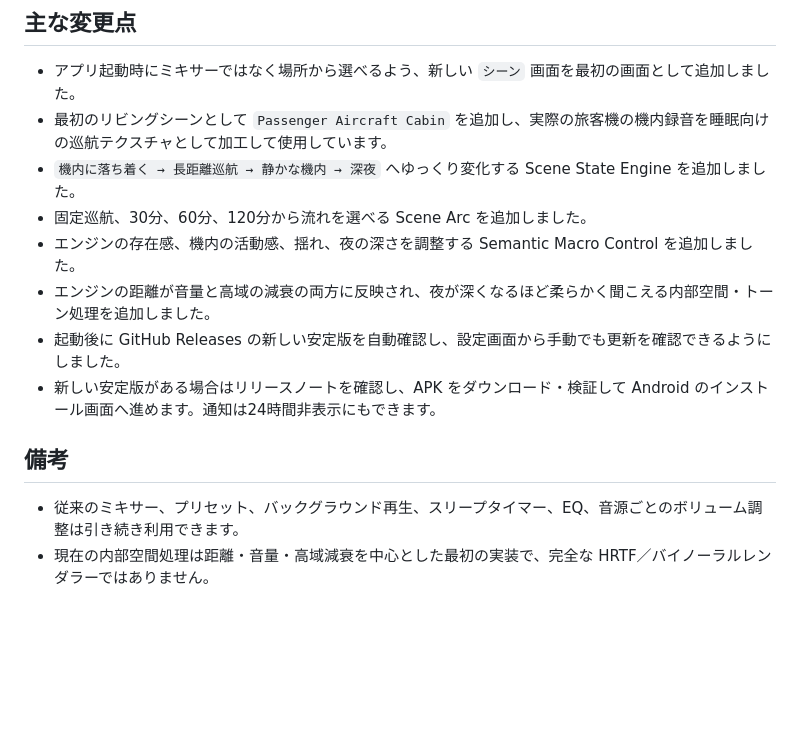
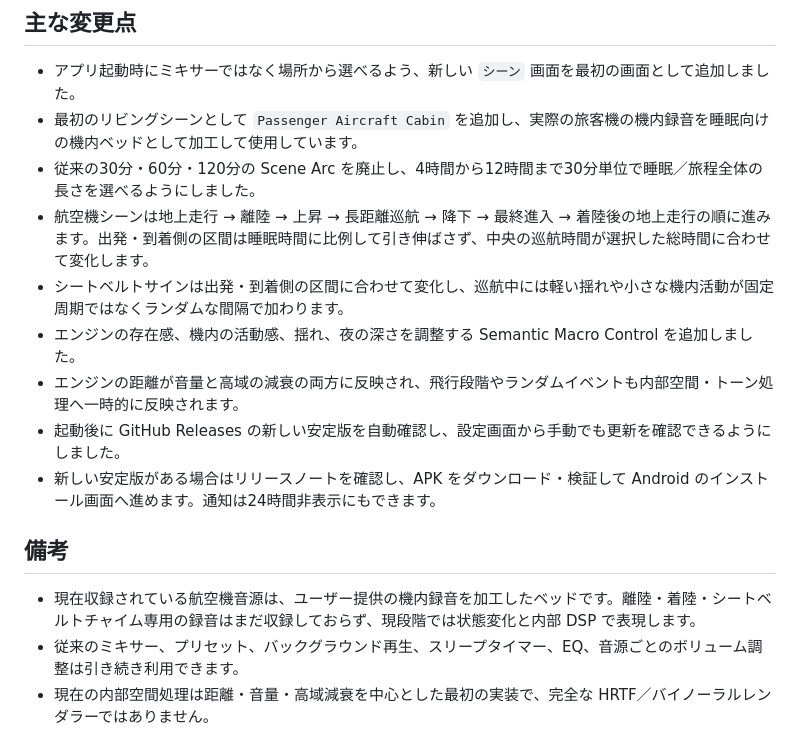
Before and after one commit to scenesua/Lullaby-scene, a Markdown page: RELEASE_NOTES_1.1.0-alpha.2.md, the part around one of its changes. GitHub-like rendering; blank space fills up the shorter version.

```diff
--- a/RELEASE_NOTES_1.1.0-alpha.2.md
+++ b/RELEASE_NOTES_1.1.0-alpha.2.md
@@ -43,16 +47,18 @@
 ## 主な変更点
 
 - アプリ起動時にミキサーではなく場所から選べるよう、新しい `シーン` 画面を最初の画面として追加しました。
-- 最初のリビングシーンとして `Passenger Aircraft Cabin` を追加し、実際の旅客機の機内録音を睡眠向けの巡航テクスチャとして加工して使用しています。
-- `機内に落ち着く → 長距離巡航 → 静かな機内 → 深夜` へゆっくり変化する Scene State Engine を追加しました。
-- 固定巡航、30分、60分、120分から流れを選べる Scene Arc を追加しました。
+- 最初のリビングシーンとして `Passenger Aircraft Cabin` を追加し、実際の旅客機の機内録音を睡眠向けの機内ベッドとして加工して使用しています。
+- 従来の30分・60分・120分の Scene Arc を廃止し、4時間から12時間まで30分単位で睡眠／旅程全体の長さを選べるようにしました。
+- 航空機シーンは地上走行 → 離陸 → 上昇 → 長距離巡航 → 降下 → 最終進入 → 着陸後の地上走行の順に進みます。出発・到着側の区間は睡眠時間に比例して引き伸ばさず、中央の巡航時間が選択した総時間に合わせて変化します。
+- シートベルトサインは出発・到着側の区間に合わせて変化し、巡航中には軽い揺れや小さな機内活動が固定周期ではなくランダムな間隔で加わります。
 - エンジンの存在感、機内の活動感、揺れ、夜の深さを調整する Semantic Macro Control を追加しました。
-- エンジンの距離が音量と高域の減衰の両方に反映され、夜が深くなるほど柔らかく聞こえる内部空間・トーン処理を追加しました。
+- エンジンの距離が音量と高域の減衰の両方に反映され、飛行段階やランダムイベントも内部空間・トーン処理へ一時的に反映されます。
 - 起動後に GitHub Releases の新しい安定版を自動確認し、設定画面から手動でも更新を確認できるようにしました。
 - 新しい安定版がある場合はリリースノートを確認し、APK をダウンロード・検証して Android のインストール画面へ進めます。通知は24時間非表示にもできます。
 
 ## 備考
 
+- 現在収録されている航空機音源は、ユーザー提供の機内録音を加工したベッドです。離陸・着陸・シートベルトチャイム専用の録音はまだ収録しておらず、現段階では状態変化と内部 DSP で表現します。
 - 従来のミキサー、プリセット、バックグラウンド再生、スリープタイマー、EQ、音源ごとのボリューム調整は引き続き利用できます。
 - 現在の内部空間処理は距離・音量・高域減衰を中心とした最初の実装で、完全な HRTF／バイノーラルレンダラーではありません。
 - 更新確認は安定版リリースチャンネルを対象とするため、プレリリース同士は自動更新対象として表示されません。
```
Also changed, not shown: other parts of RELEASE_NOTES_1.1.0-alpha.2.md (+12 -8 lines).
